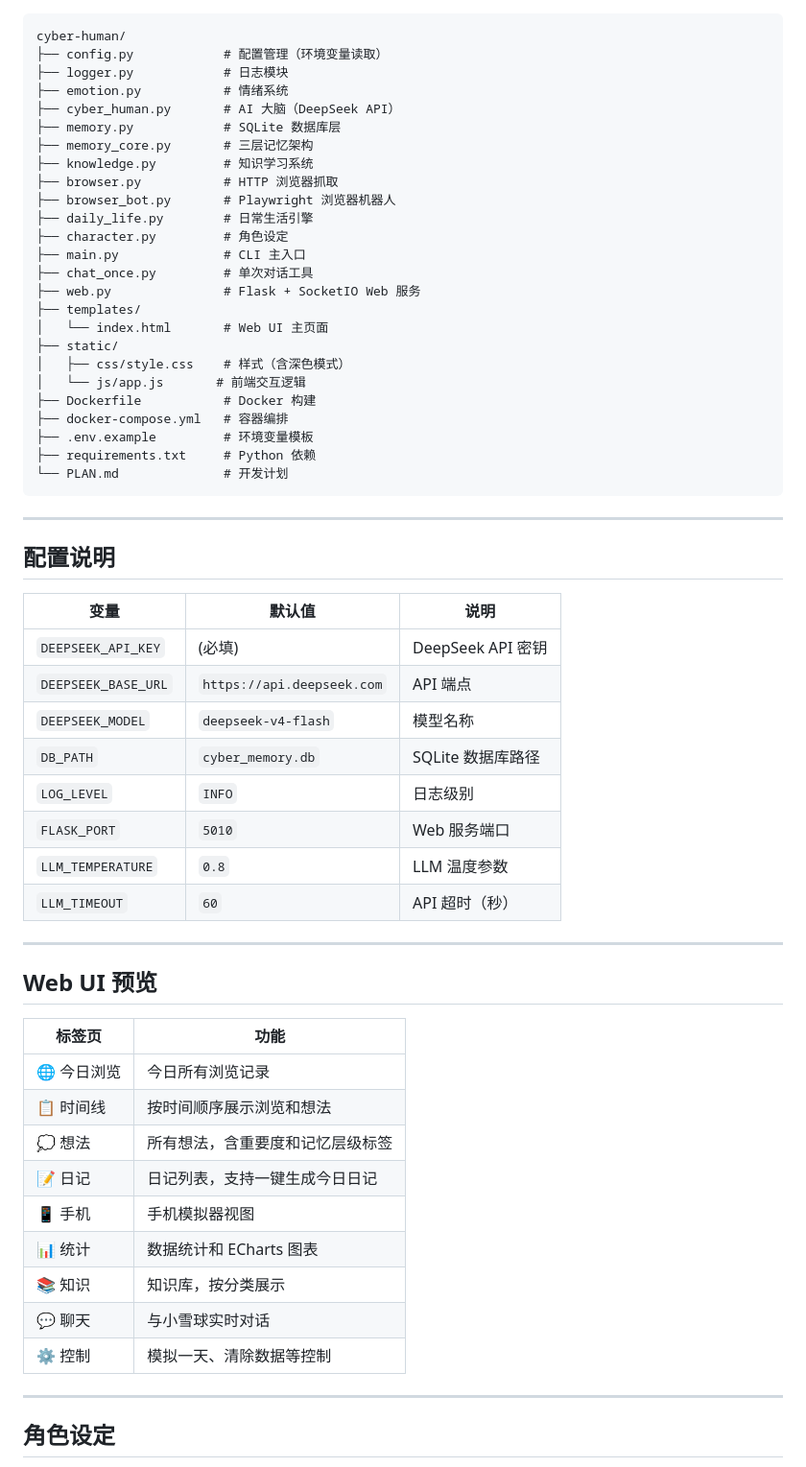
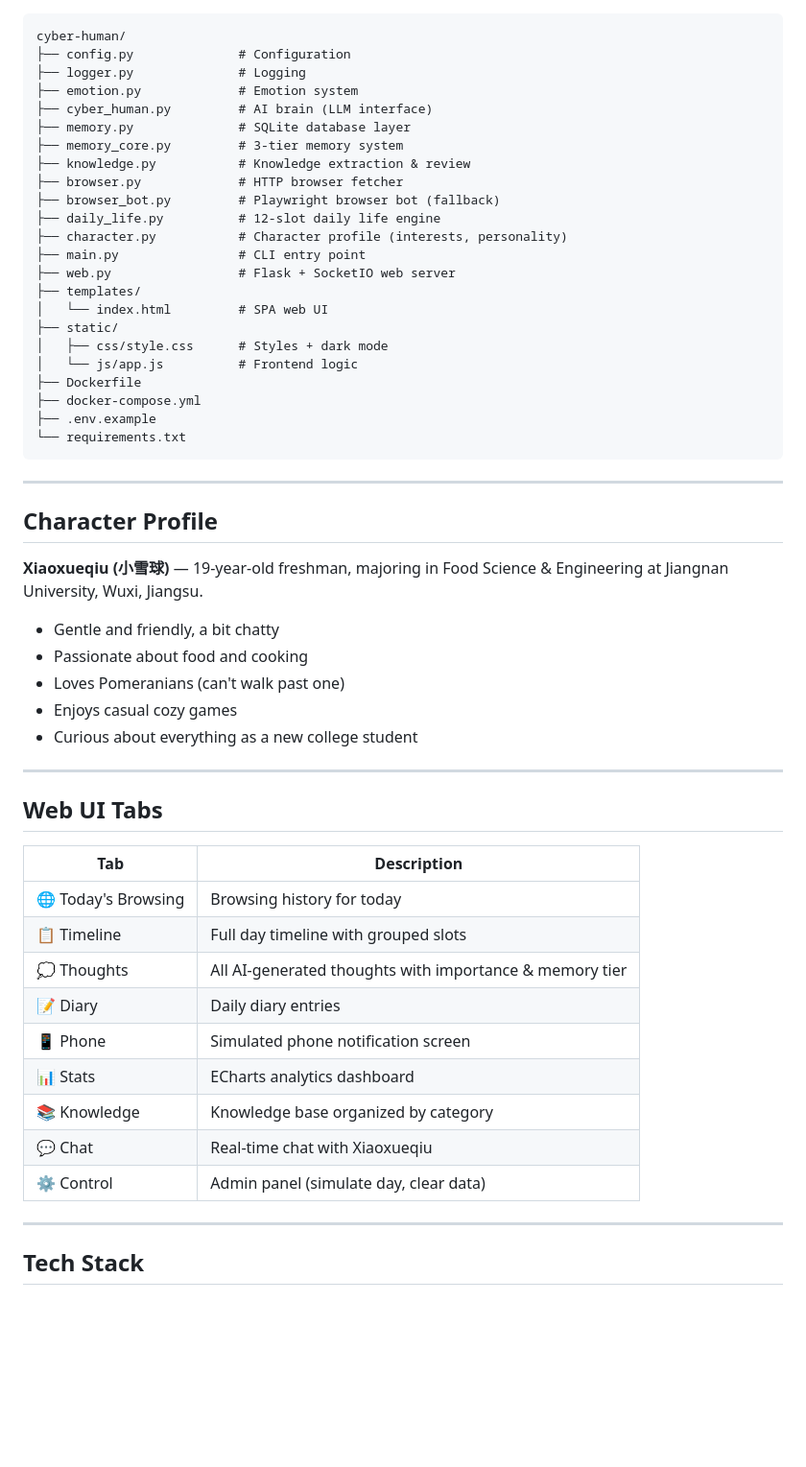
Before and after one commit to snowsnow0926/cyber-human, a Markdown page: README.md, the part around one of its changes. Shown at 96% size. GitHub-like rendering; blank space fills up the shorter version.

Commit message:
update README: full English + Chinese feature description

````diff
--- a/README.md
+++ b/README.md
@@ -91,64 +128,59 @@ crontab -e
 
 ```
 cyber-human/
-├── config.py            # 配置管理（环境变量读取）
-├── logger.py            # 日志模块
-├── emotion.py           # 情绪系统
-├── cyber_human.py       # AI 大脑（DeepSeek API）
-├── memory.py            # SQLite 数据库层
-├── memory_core.py       # 三层记忆架构
-├── knowledge.py         # 知识学习系统
-├── browser.py           # HTTP 浏览器抓取
-├── browser_bot.py       # Playwright 浏览器机器人
-├── daily_life.py        # 日常生活引擎
-├── character.py         # 角色设定
-├── main.py              # CLI 主入口
-├── chat_once.py         # 单次对话工具
-├── web.py               # Flask + SocketIO Web 服务
+├── config.py              # Configuration
+├── logger.py              # Logging
+├── emotion.py             # Emotion system
+├── cyber_human.py         # AI brain (LLM interface)
+├── memory.py              # SQLite database layer
+├── memory_core.py         # 3-tier memory system
+├── knowledge.py           # Knowledge extraction & review
+├── browser.py             # HTTP browser fetcher
+├── browser_bot.py         # Playwright browser bot (fallback)
+├── daily_life.py          # 12-slot daily life engine
+├── character.py           # Character profile (interests, personality)
+├── main.py                # CLI entry point
+├── web.py                 # Flask + SocketIO web server
 ├── templates/
-│   └── index.html       # Web UI 主页面
+│   └── index.html         # SPA web UI
 ├── static/
-│   ├── css/style.css    # 样式（含深色模式）
-│   └── js/app.js       # 前端交互逻辑
-├── Dockerfile           # Docker 构建
-├── docker-compose.yml   # 容器编排
-├── .env.example         # 环境变量模板
-├── requirements.txt     # Python 依赖
-└── PLAN.md              # 开发计划
+│   ├── css/style.css      # Styles + dark mode
+│   └── js/app.js          # Frontend logic
+├── Dockerfile
+├── docker-compose.yml
+├── .env.example
+└── requirements.txt
 ```
 
 ---
 
-## 配置说明
+## Character Profile
 
-| 变量 | 默认值 | 说明 |
-|------|--------|------|
-| `DEEPSEEK_API_KEY` | (必填) | DeepSeek API 密钥 |
-| `DEEPSEEK_BASE_URL` | `https://api.deepseek.com` | API 端点 |
-| `DEEPSEEK_MODEL` | `deepseek-v4-flash` | 模型名称 |
-| `DB_PATH` | `cyber_memory.db` | SQLite 数据库路径 |
-| `LOG_LEVEL` | `INFO` | 日志级别 |
-| `FLASK_PORT` | `5010` | Web 服务端口 |
-| `LLM_TEMPERATURE` | `0.8` | LLM 温度参数 |
-| `LLM_TIMEOUT` | `60` | API 超时（秒） |
+**Xiaoxueqiu (小雪球)** — 19-year-old freshman, majoring in Food Science & Engineering at Jiangnan University, Wuxi, Jiangsu.
+
+- Gentle and friendly, a bit chatty
+- Passionate about food and cooking
+- Loves Pomeranians (can't walk past one)
+- Enjoys casual cozy games
+- Curious about everything as a new college student
 
 ---
 
-## Web UI 预览
+## Web UI Tabs
 
-| 标签页 | 功能 |
-|--------|------|
-| 🌐 今日浏览 | 今日所有浏览记录 |
-| 📋 时间线 | 按时间顺序展示浏览和想法 |
-| 💭 想法 | 所有想法，含重要度和记忆层级标签 |
-| 📝 日记 | 日记列表，支持一键生成今日日记 |
-| 📱 手机 | 手机模拟器视图 |
-| 📊 统计 | 数据统计和 ECharts 图表 |
-| 📚 知识 | 知识库，按分类展示 |
-| 💬 聊天 | 与小雪球实时对话 |
-| ⚙️ 控制 | 模拟一天、清除数据等控制 |
+| Tab | Description |
+|-----|-------------|
+| 🌐 Today's Browsing | Browsing history for today |
+| 📋 Timeline | Full day timeline with grouped slots |
+| 💭 Thoughts | All AI-generated thoughts with importance & memory tier |
+| 📝 Diary | Daily diary entries |
+| 📱 Phone | Simulated phone notification screen |
+| 📊 Stats | ECharts analytics dashboard |
+| 📚 Knowledge | Knowledge base organized by category |
+| 💬 Chat | Real-time chat with Xiaoxueqiu |
+| ⚙️ Control | Admin panel (simulate day, clear data) |
 
 ---
 
-## 角色设定
+## Tech Stack
 
````
Also changed, not shown: other parts of README.md (+114 -99 lines).
